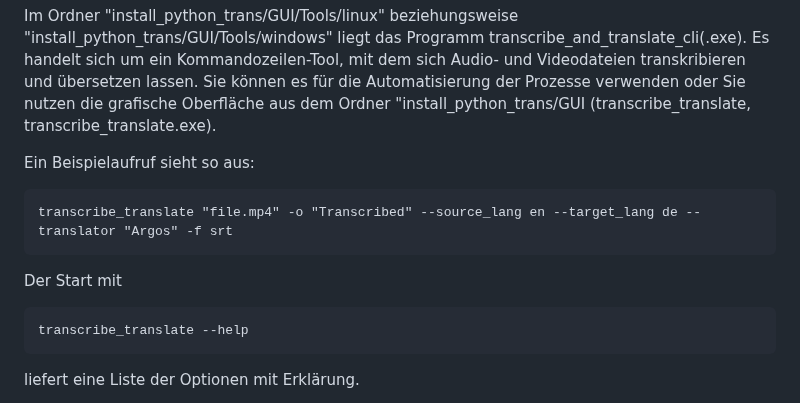
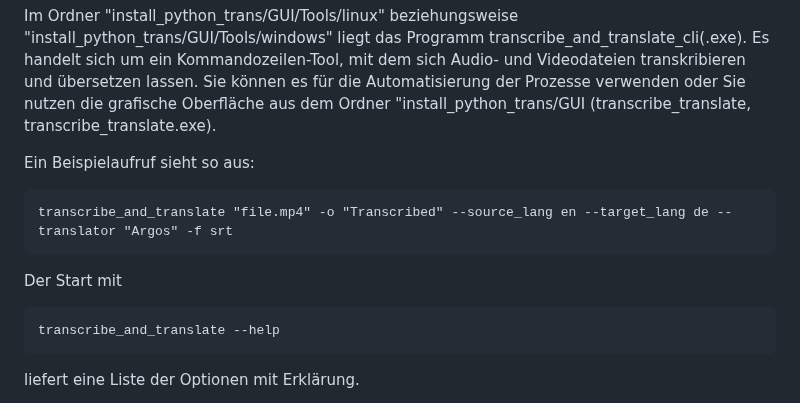
Before and after one commit to Myria-de/transcribe-and-translate, a Markdown page: README.md, the part around the change. Drawn GitHub-style.

````diff
--- a/README.md
+++ b/README.md
@@ -48,11 +48,11 @@ Im Ordner "install_python_trans/GUI/Tools/linux" beziehungsweise "install_python
 
 Ein Beispielaufruf sieht so aus:
 ```
-transcribe_translate "file.mp4" -o "Transcribed" --source_lang en --target_lang de --translator "Argos" -f srt
+transcribe_and_translate "file.mp4" -o "Transcribed" --source_lang en --target_lang de --translator "Argos" -f srt
 ```
 Der Start mit
 ```
-transcribe_translate --help
+transcribe_and_translate --help
 ```
 liefert eine Liste der Optionen mit Erklärung.
 
````
